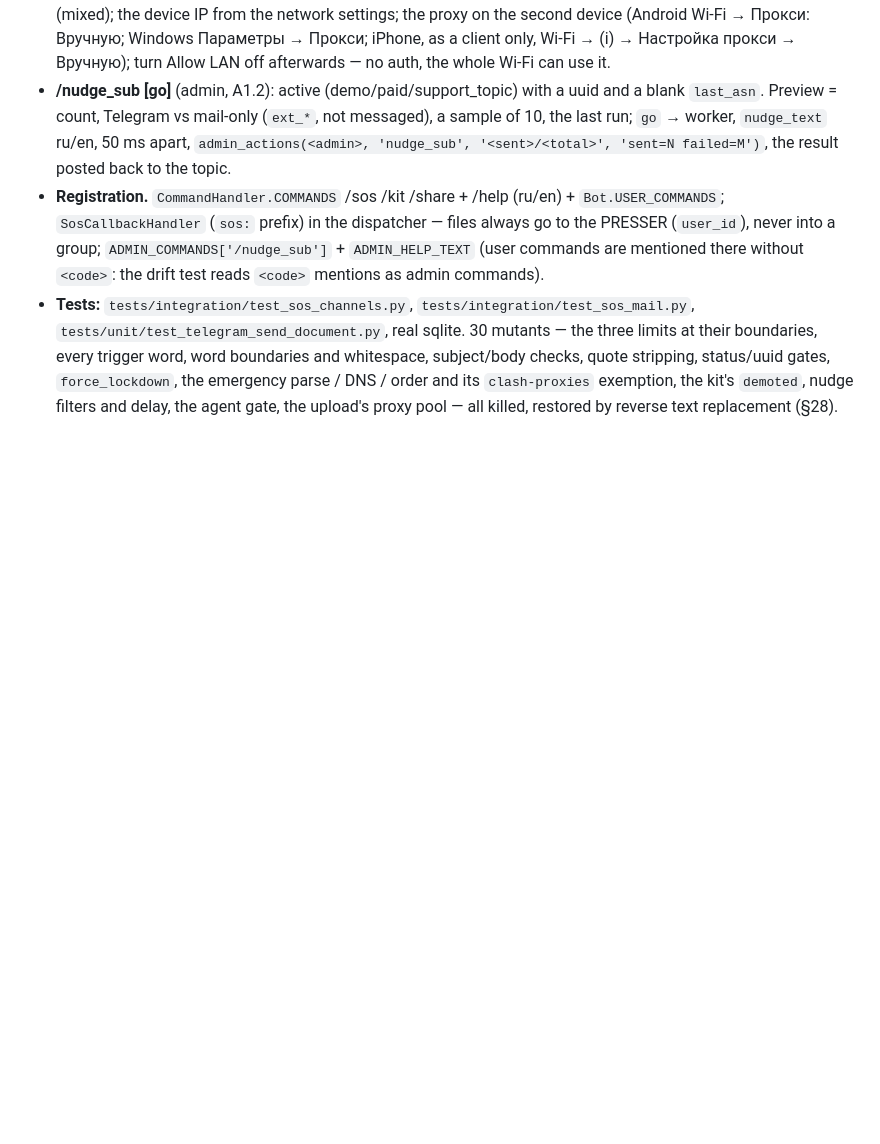
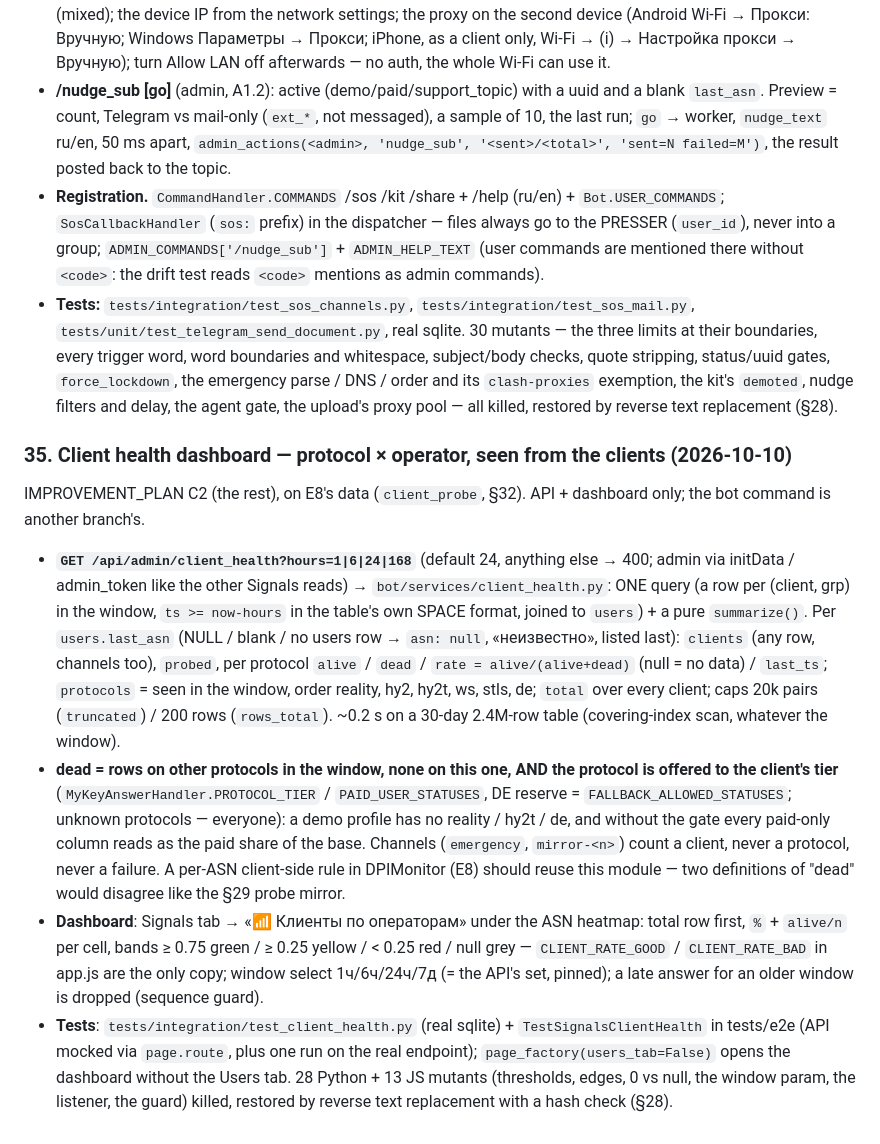
Before and after one commit to Annoyt/VPNautodeploy, a Markdown page: AGENTS.md, the part around the change. GitHub-like rendering; blank space fills up the shorter version.

Commit message:
docs(agents): §35 — client health dashboard, protocol × operator from the clients (C2)
Co-Authored-By: Claude Opus 5.5 <noreply@anthropic.com>

```diff
--- a/AGENTS.md
+++ b/AGENTS.md
@@ -500,3 +500,12 @@ IMPROVEMENT_PLAN E19 / E24 / E27 / E29 + the A1.2 nudge. Premise: whatever a use
 - **/nudge_sub [go]** (admin, A1.2): active (demo/paid/support_topic) with a uuid and a blank `last_asn`. Preview = count, Telegram vs mail-only (`ext_*`, not messaged), a sample of 10, the last run; `go` → worker, `nudge_text` ru/en, 50 ms apart, `admin_actions(<admin>, 'nudge_sub', '<sent>/<total>', 'sent=N failed=M')`, the result posted back to the topic.
 - **Registration.** `CommandHandler.COMMANDS` /sos /kit /share + /help (ru/en) + `Bot.USER_COMMANDS`; `SosCallbackHandler` (`sos:` prefix) in the dispatcher — files always go to the PRESSER (`user_id`), never into a group; `ADMIN_COMMANDS['/nudge_sub']` + `ADMIN_HELP_TEXT` (user commands are mentioned there without `<code>`: the drift test reads `<code>` mentions as admin commands).
 - **Tests:** `tests/integration/test_sos_channels.py`, `tests/integration/test_sos_mail.py`, `tests/unit/test_telegram_send_document.py`, real sqlite. 30 mutants — the three limits at their boundaries, every trigger word, word boundaries and whitespace, subject/body checks, quote stripping, status/uuid gates, `force_lockdown`, the emergency parse / DNS / order and its `clash-proxies` exemption, the kit's `demoted`, nudge filters and delay, the agent gate, the upload's proxy pool — all killed, restored by reverse text replacement (§28).
+
+### 35. Client health dashboard — protocol × operator, seen from the clients (2026-10-10)
+
+IMPROVEMENT_PLAN C2 (the rest), on E8's data (`client_probe`, §32). API + dashboard only; the bot command is another branch's.
+
+- **`GET /api/admin/client_health?hours=1|6|24|168`** (default 24, anything else → 400; admin via initData / admin_token like the other Signals reads) → `bot/services/client_health.py`: ONE query (a row per (client, grp) in the window, `ts >= now-hours` in the table's own SPACE format, joined to `users`) + a pure `summarize()`. Per `users.last_asn` (NULL / blank / no users row → `asn: null`, «неизвестно», listed last): `clients` (any row, channels too), `probed`, per protocol `alive` / `dead` / `rate = alive/(alive+dead)` (null = no data) / `last_ts`; `protocols` = seen in the window, order reality, hy2, hy2t, ws, stls, de; `total` over every client; caps 20k pairs (`truncated`) / 200 rows (`rows_total`). ~0.2 s on a 30-day 2.4M-row table (covering-index scan, whatever the window).
+- **dead = rows on other protocols in the window, none on this one, AND the protocol is offered to the client's tier** (`MyKeyAnswerHandler.PROTOCOL_TIER` / `PAID_USER_STATUSES`, DE reserve = `FALLBACK_ALLOWED_STATUSES`; unknown protocols — everyone): a demo profile has no reality / hy2t / de, and without the gate every paid-only column reads as the paid share of the base. Channels (`emergency`, `mirror-<n>`) count a client, never a protocol, never a failure. A per-ASN client-side rule in DPIMonitor (E8) should reuse this module — two definitions of "dead" would disagree like the §29 probe mirror.
+- **Dashboard**: Signals tab → «📶 Клиенты по операторам» under the ASN heatmap: total row first, `%` + `alive/n` per cell, bands ≥ 0.75 green / ≥ 0.25 yellow / < 0.25 red / null grey — `CLIENT_RATE_GOOD` / `CLIENT_RATE_BAD` in app.js are the only copy; window select 1ч/6ч/24ч/7д (= the API's set, pinned); a late answer for an older window is dropped (sequence guard).
+- **Tests**: `tests/integration/test_client_health.py` (real sqlite) + `TestSignalsClientHealth` in tests/e2e (API mocked via `page.route`, plus one run on the real endpoint); `page_factory(users_tab=False)` opens the dashboard without the Users tab. 28 Python + 13 JS mutants (thresholds, edges, 0 vs null, the window param, the listener, the guard) killed, restored by reverse text replacement with a hash check (§28).
```
